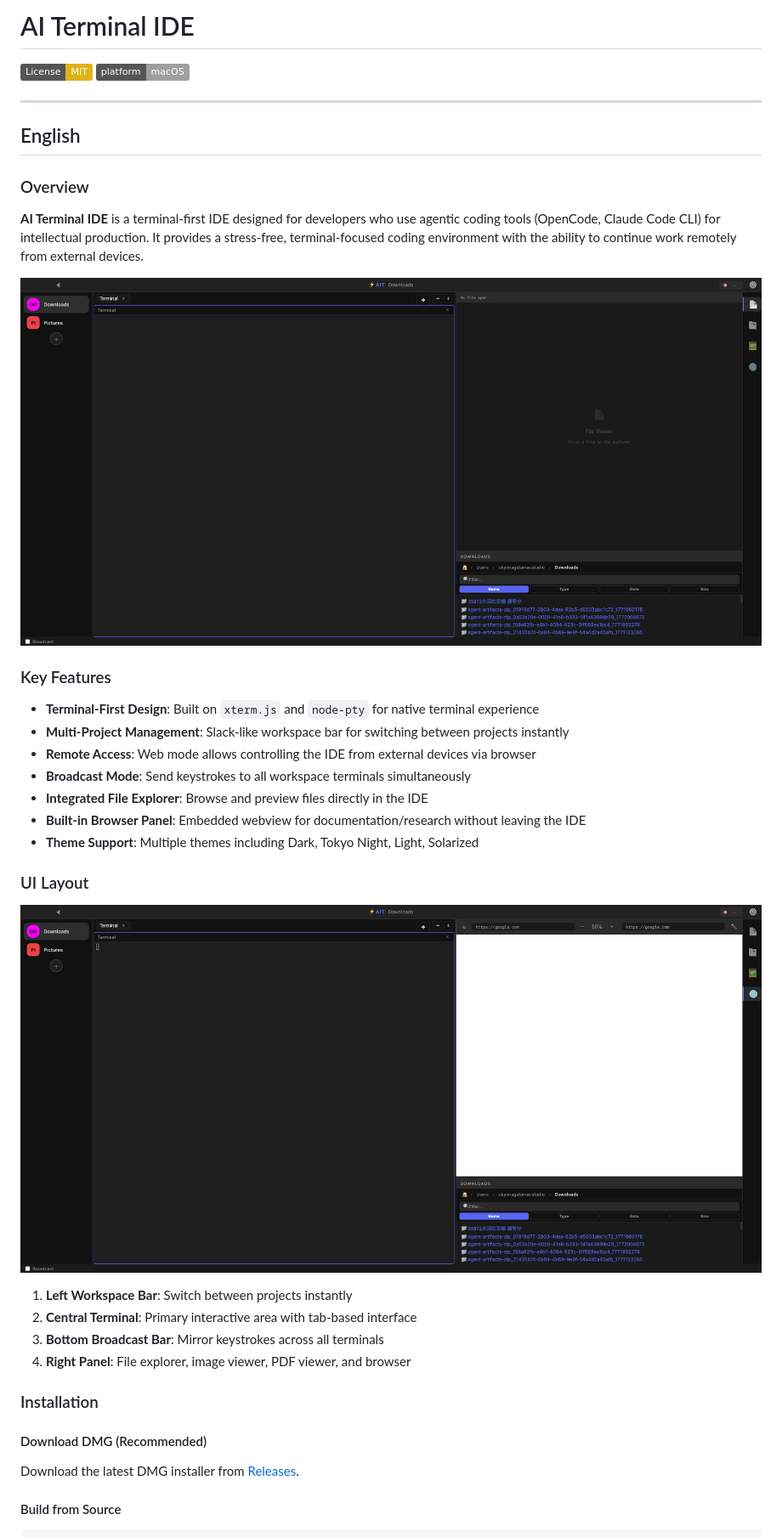
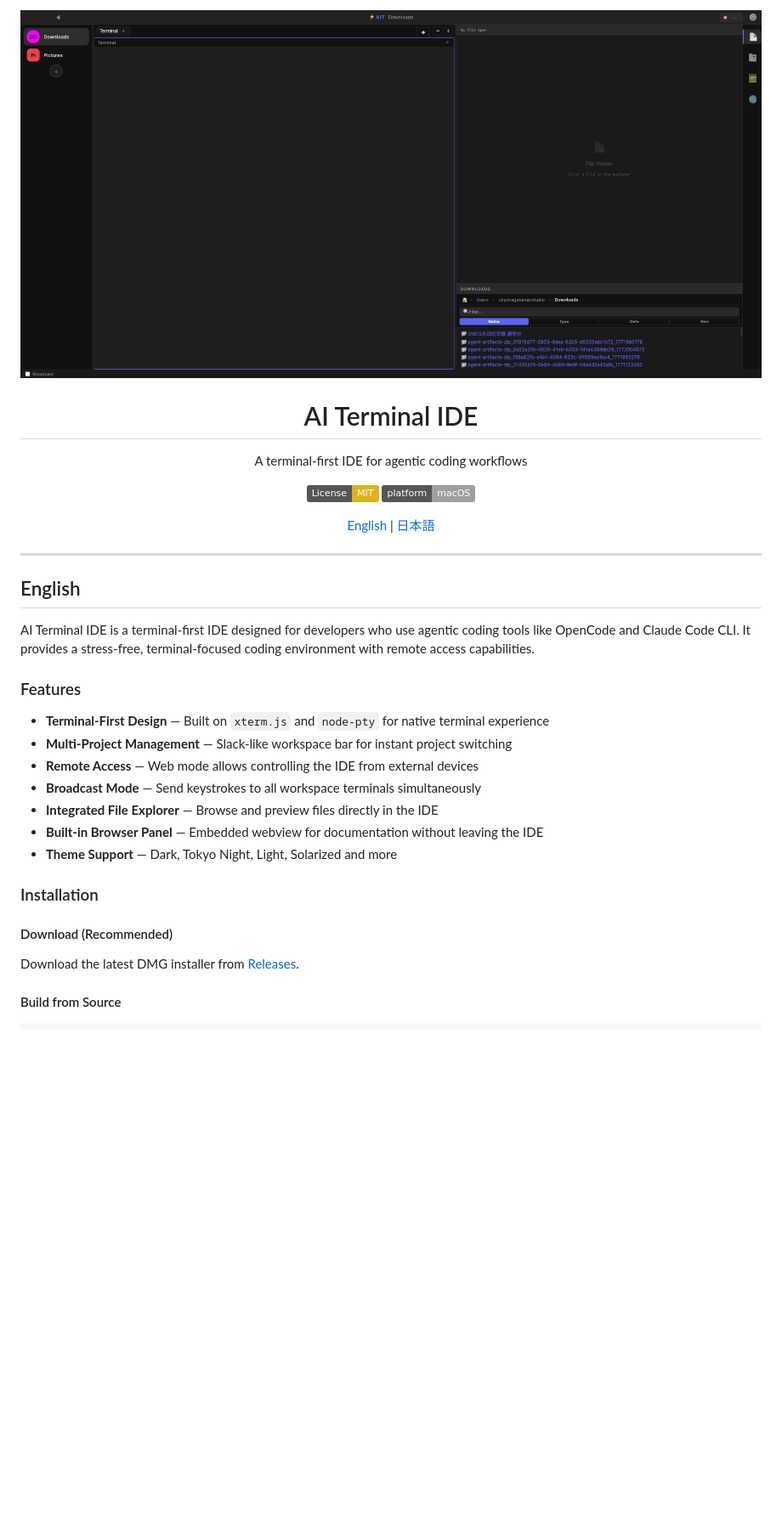
Before and after one commit to ukyonagata0105/AIT, a Markdown page: README.md, the part around one of its changes. Shown at 85% size. Drawn GitHub-style; badges without logos; blank space fills up the shorter version.

Commit message:
docs: improve README style and structure
- Follow OpenCode README style with centered header
- Use table for tech stack
- Simplify installation instructions
- Remove redundant content

```diff
--- a/README.md
+++ b/README.md
@@ -1,40 +1,41 @@
-# AI Terminal IDE
+<p align="center">
+  <img src="./electron-shell/assets/screenshot-main.png" alt="AI Terminal IDE" width="100%">
+</p>
 
-[![License: MIT](https://img.shields.io/badge/License-MIT-yellow.svg)](https://opensource.org/licenses/MIT)
-[![macOS](https://img.shields.io/badge/platform-macOS-lightgrey.svg)](https://www.apple.com/macos)
+<h1 align="center">AI Terminal IDE</h1>
+
+<p align="center">
+  A terminal-first IDE for agentic coding workflows
+</p>
+
+<p align="center">
+  <a href="https://github.com/ukyonagata0105/AIT/blob/main/LICENSE"><img src="https://img.shields.io/badge/License-MIT-yellow.svg" alt="License"></a>
+  <a href="https://github.com/ukyonagata0105/AIT/releases"><img src="https://img.shields.io/badge/platform-macOS-lightgrey.svg" alt="Platform"></a>
+</p>
+
+<p align="center">
+  <a href="#english">English</a> | <a href="#日本語">日本語</a>
+</p>
 
 ---
 
 ## English
 
-### Overview
+AI Terminal IDE is a terminal-first IDE designed for developers who use agentic coding tools like OpenCode and Claude Code CLI. It provides a stress-free, terminal-focused coding environment with remote access capabilities.
 
-**AI Terminal IDE** is a terminal-first IDE designed for developers who use agentic coding tools (OpenCode, Claude Code CLI) for intellectual production. It provides a stress-free, terminal-focused coding environment with the ability to continue work remotely from external devices.
+### Features
 
-![Main Interface](./electron-shell/assets/screenshot-main.png)
-
-### Key Features
-
-- **Terminal-First Design**: Built on `xterm.js` and `node-pty` for native terminal experience
-- **Multi-Project Management**: Slack-like workspace bar for switching between projects instantly
-- **Remote Access**: Web mode allows controlling the IDE from external devices via browser
-- **Broadcast Mode**: Send keystrokes to all workspace terminals simultaneously
-- **Integrated File Explorer**: Browse and preview files directly in the IDE
-- **Built-in Browser Panel**: Embedded webview for documentation/research without leaving the IDE
-- **Theme Support**: Multiple themes including Dark, Tokyo Night, Light, Solarized
-
-### UI Layout
-
-![Browser Panel](./electron-shell/assets/screenshot-browser.png)
-
-1. **Left Workspace Bar**: Switch between projects instantly
-2. **Central Terminal**: Primary interactive area with tab-based interface
-3. **Bottom Broadcast Bar**: Mirror keystrokes across all terminals
-4. **Right Panel**: File explorer, image viewer, PDF viewer, and browser
+- **Terminal-First Design** — Built on `xterm.js` and `node-pty` for native terminal experience
+- **Multi-Project Management** — Slack-like workspace bar for instant project switching
+- **Remote Access** — Web mode allows controlling the IDE from external devices
+- **Broadcast Mode** — Send keystrokes to all workspace terminals simultaneously
+- **Integrated File Explorer** — Browse and preview files directly in the IDE
+- **Built-in Browser Panel** — Embedded webview for documentation without leaving the IDE
+- **Theme Support** — Dark, Tokyo Night, Light, Solarized and more
 
 ### Installation
 
-#### Download DMG (Recommended)
+#### Download (Recommended)
 
 Download the latest DMG installer from [Releases](https://github.com/ukyonagata0105/AIT/releases).
 
```
Also changed, not shown: other parts of README.md (+29 -52 lines).
